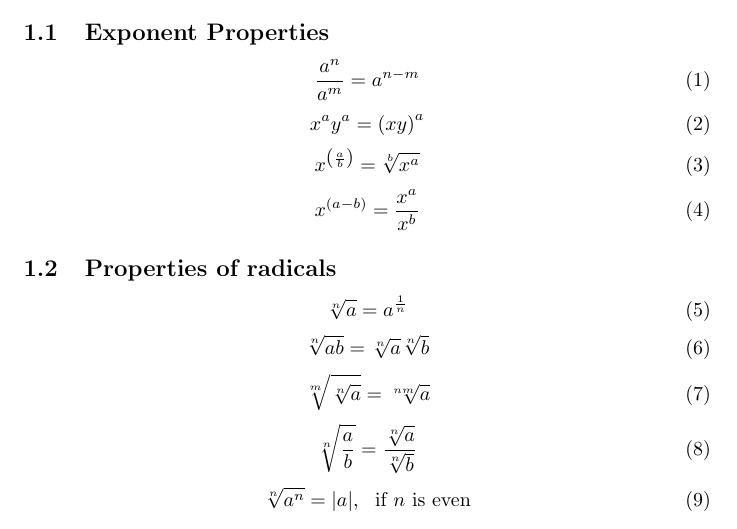
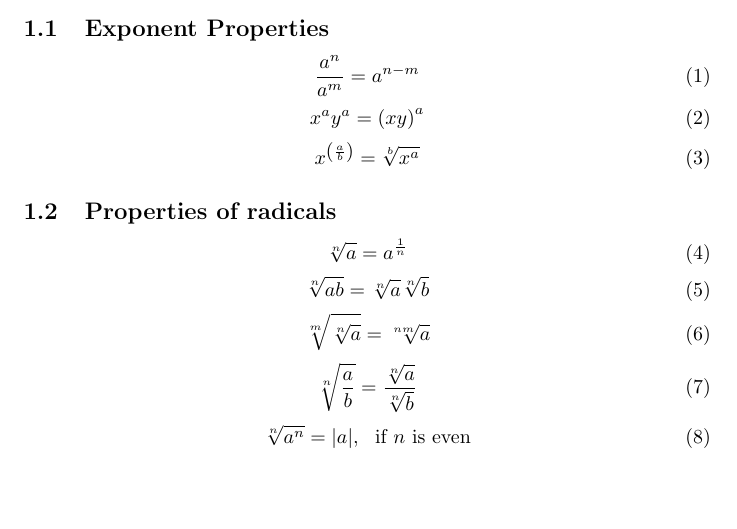
Before and after one commit to samo4/cheatsheet, a LaTeX document (calculus.tex): part of page 1 of 8, cut so that both start at the same text, the shorter picture padded with empty space. Compiled offline with pdfLaTeX.

Commit message:
removed duplicate

```diff
--- a/calculus.tex
+++ b/calculus.tex
@@ -21,9 +21,6 @@
 		\end{equation}
 		\begin{equation}
 			x^{\left( {\frac{a}{b}} \right)} = \sqrt[b]{{x^a }}
-		\end{equation}
-		\begin{equation}
-			x^{\left( {a - b} \right)} = \frac{{x^a }}{{x^b }}
 		\end{equation}
 	\subsection{Properties of radicals}
 		\begin{equation}
```
